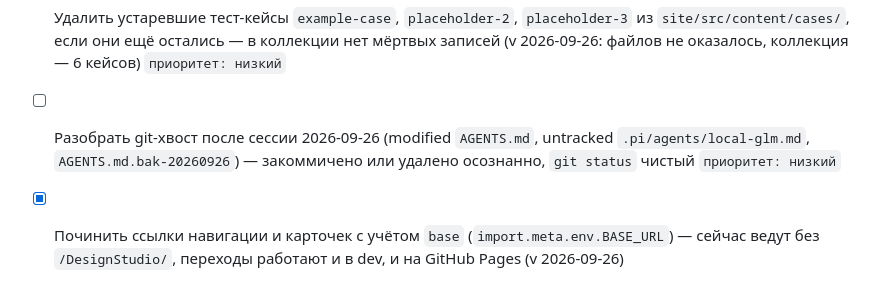
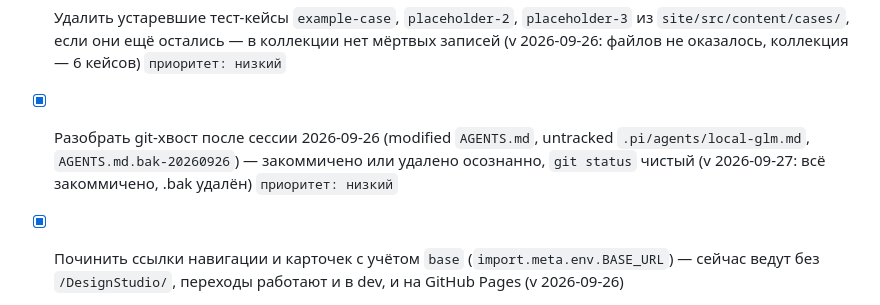
Before and after one commit to PyramidHeadShot/DesignStudio, a Markdown page: Задачи.md, the part around the change. GitHub-like rendering.

Commit message:
docs(tasks): close git-tail item
Co-Authored-By: pi <noreply@pi.dev>

```diff
--- a/Задачи.md
+++ b/Задачи.md
@@ -32,7 +32,7 @@
   - [ ] Заменить демо-фото процесса (CC0 Wikimedia) и не-монохромные обложки на фото реальных работ в палитре студии (v 2026-09-26: демо-фото заменены на сгенерированные FLUX в монохром-стиле; остаётся замена на реальные работы)
   - [ ] Согласовать формат присылаемых кейсов: клиент, дисциплины, описание «задача → процесс → результат», обложка, порядок (`order`)
 - [x] Удалить устаревшие тест-кейсы `example-case`, `placeholder-2`, `placeholder-3` из `site/src/content/cases/`, если они ещё остались — в коллекции нет мёртвых записей (v 2026-09-26: файлов не оказалось, коллекция — 6 кейсов) `приоритет: низкий`
-- [ ] Разобрать git-хвост после сессии 2026-09-26 (modified `AGENTS.md`, untracked `.pi/agents/local-glm.md`, `AGENTS.md.bak-20260926`) — закоммичено или удалено осознанно, `git status` чистый `приоритет: низкий`
+- [x] Разобрать git-хвост после сессии 2026-09-26 (modified `AGENTS.md`, untracked `.pi/agents/local-glm.md`, `AGENTS.md.bak-20260926`) — закоммичено или удалено осознанно, `git status` чистый (v 2026-09-27: всё закоммичено, .bak удалён) `приоритет: низкий`
 
 - [x] Починить ссылки навигации и карточек с учётом `base` (`import.meta.env.BASE_URL`) — сейчас ведут без `/DesignStudio/`, переходы работают и в dev, и на GitHub Pages (v 2026-09-26)
 
```
